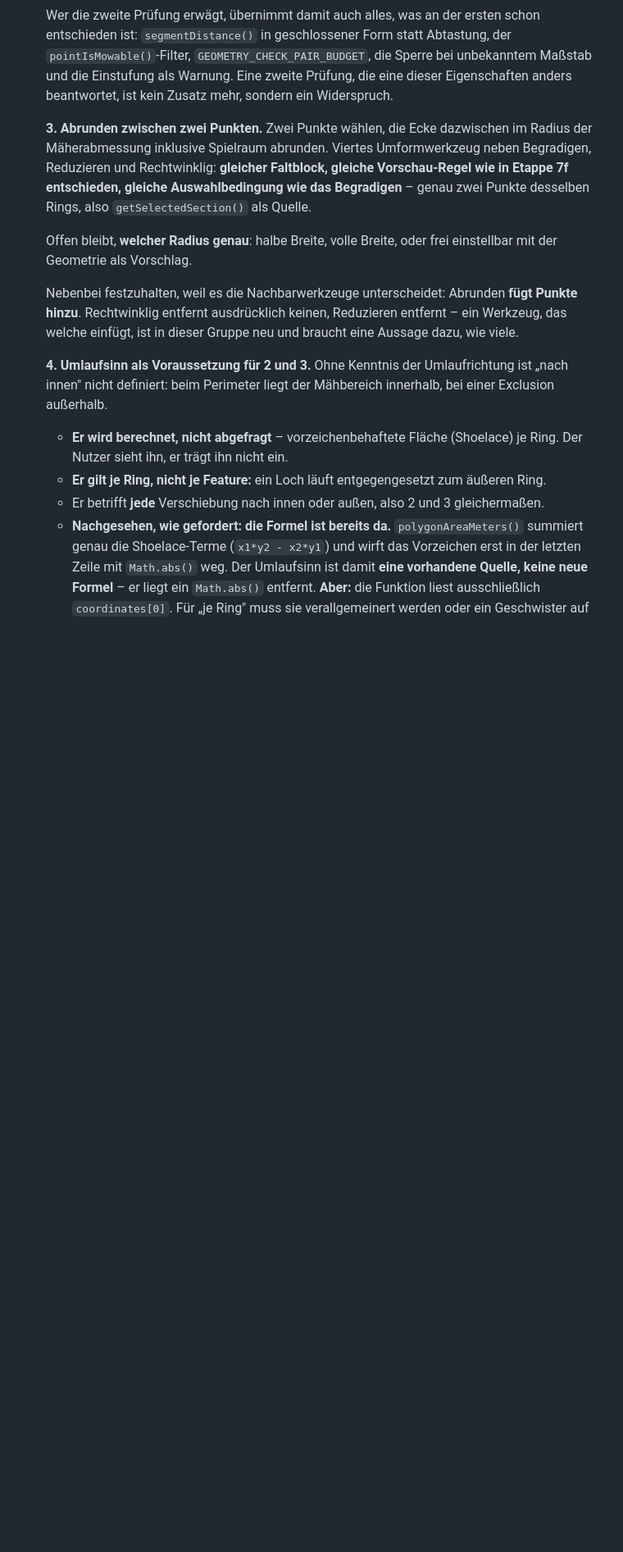
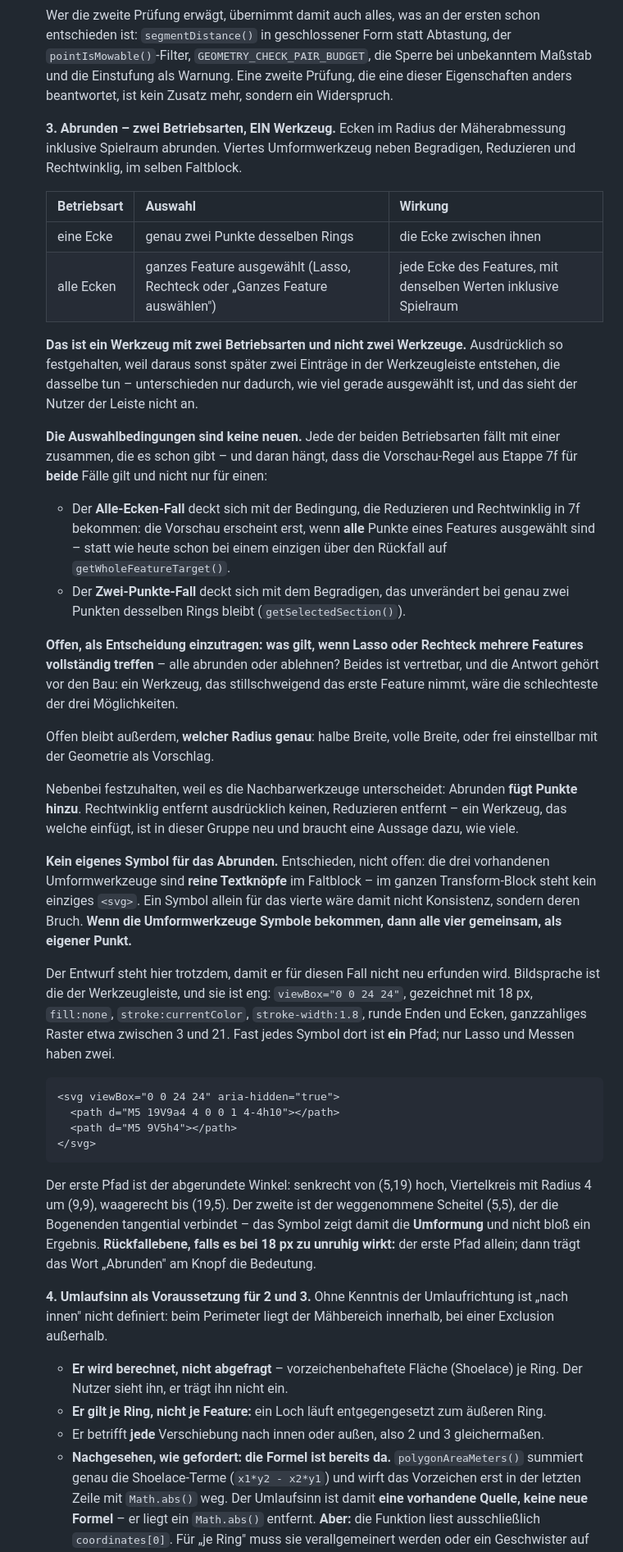
Before and after one commit to Algo-giti/Web-Map-Editor, a Markdown page: CLAUDE.md, the part around one of its changes. Shown at 82% size. Drawn GitHub-style; blank space fills up the shorter version.

````diff
--- a/CLAUDE.md
+++ b/CLAUDE.md
@@ -2576,20 +2596,72 @@ Frameworks/Bundler, versteckte private Testdaten in Kommentaren oder Code.
   Prüfung, die eine dieser Eigenschaften anders beantwortet, ist kein Zusatz
   mehr, sondern ein Widerspruch.
 
-  **3. Abrunden zwischen zwei Punkten.** Zwei Punkte wählen, die Ecke dazwischen
-  im Radius der Mäherabmessung inklusive Spielraum abrunden. Viertes
-  Umformwerkzeug neben Begradigen, Reduzieren und Rechtwinklig: **gleicher
-  Faltblock, gleiche Vorschau-Regel wie in Etappe 7f entschieden, gleiche
-  Auswahlbedingung wie das Begradigen** – genau zwei Punkte desselben Rings,
-  also `getSelectedSection()` als Quelle.
-
-  Offen bleibt, **welcher Radius genau**: halbe Breite, volle Breite, oder frei
-  einstellbar mit der Geometrie als Vorschlag.
+  **3. Abrunden – zwei Betriebsarten, EIN Werkzeug.** Ecken im Radius der
+  Mäherabmessung inklusive Spielraum abrunden. Viertes Umformwerkzeug neben
+  Begradigen, Reduzieren und Rechtwinklig, im selben Faltblock.
+
+  | Betriebsart | Auswahl | Wirkung |
+  |---|---|---|
+  | eine Ecke | genau zwei Punkte desselben Rings | die Ecke zwischen ihnen |
+  | alle Ecken | ganzes Feature ausgewählt (Lasso, Rechteck oder „Ganzes Feature auswählen") | jede Ecke des Features, mit denselben Werten inklusive Spielraum |
+
+  **Das ist ein Werkzeug mit zwei Betriebsarten und nicht zwei Werkzeuge.**
+  Ausdrücklich so festgehalten, weil daraus sonst später zwei Einträge in der
+  Werkzeugleiste entstehen, die dasselbe tun – unterschieden nur dadurch, wie
+  viel gerade ausgewählt ist, und das sieht der Nutzer der Leiste nicht an.
+
+  **Die Auswahlbedingungen sind keine neuen.** Jede der beiden Betriebsarten
+  fällt mit einer zusammen, die es schon gibt – und daran hängt, dass die
+  Vorschau-Regel aus Etappe 7f für **beide** Fälle gilt und nicht nur für einen:
+
+  - Der **Alle-Ecken-Fall** deckt sich mit der Bedingung, die Reduzieren und
+    Rechtwinklig in 7f bekommen: die Vorschau erscheint erst, wenn **alle**
+    Punkte eines Features ausgewählt sind – statt wie heute schon bei einem
+    einzigen über den Rückfall auf `getWholeFeatureTarget()`.
+  - Der **Zwei-Punkte-Fall** deckt sich mit dem Begradigen, das unverändert bei
+    genau zwei Punkten desselben Rings bleibt (`getSelectedSection()`).
+
+  **Offen, als Entscheidung einzutragen: was gilt, wenn Lasso oder Rechteck
+  mehrere Features vollständig treffen** – alle abrunden oder ablehnen? Beides
+  ist vertretbar, und die Antwort gehört vor den Bau: ein Werkzeug, das
+  stillschweigend das erste Feature nimmt, wäre die schlechteste der drei
+  Möglichkeiten.
+
+  Offen bleibt außerdem, **welcher Radius genau**: halbe Breite, volle Breite,
+  oder frei einstellbar mit der Geometrie als Vorschlag.
 
   Nebenbei festzuhalten, weil es die Nachbarwerkzeuge unterscheidet: Abrunden
   **fügt Punkte hinzu**. Rechtwinklig entfernt ausdrücklich keinen, Reduzieren
   entfernt – ein Werkzeug, das welche einfügt, ist in dieser Gruppe neu und
   braucht eine Aussage dazu, wie viele.
+
+  **Kein eigenes Symbol für das Abrunden.** Entschieden, nicht offen: die drei
+  vorhandenen Umformwerkzeuge sind **reine Textknöpfe** im Faltblock – im
+  ganzen Transform-Block steht kein einziges `<svg>`. Ein Symbol allein für das
+  vierte wäre damit nicht Konsistenz, sondern deren Bruch. **Wenn die
+  Umformwerkzeuge Symbole bekommen, dann alle vier gemeinsam, als eigener
+  Punkt.**
+
+  Der Entwurf steht hier trotzdem, damit er für diesen Fall nicht neu erfunden
+  wird. Bildsprache ist die der Werkzeugleiste, und sie ist eng: `viewBox="0 0
+  24 24"`, gezeichnet mit 18 px, `fill:none`, `stroke:currentColor`,
+  `stroke-width:1.8`, runde Enden und Ecken, ganzzahliges Raster etwa zwischen
+  3 und 21. Fast jedes Symbol dort ist **ein** Pfad; nur Lasso und Messen haben
+  zwei.
+
+  ```svg
+  <svg viewBox="0 0 24 24" aria-hidden="true">
+    <path d="M5 19V9a4 4 0 0 1 4-4h10"></path>
+    <path d="M5 9V5h4"></path>
+  </svg>
+  ```
+
+  Der erste Pfad ist der abgerundete Winkel: senkrecht von (5,19) hoch,
+  Viertelkreis mit Radius 4 um (9,9), waagerecht bis (19,5). Der zweite ist der
+  weggenommene Scheitel (5,5), der die Bogenenden tangential verbindet – das
+  Symbol zeigt damit die **Umformung** und nicht bloß ein Ergebnis.
+  **Rückfallebene, falls es bei 18 px zu unruhig wirkt:** der erste Pfad
+  allein; dann trägt das Wort „Abrunden" am Knopf die Bedeutung.
 
   **4. Umlaufsinn als Voraussetzung für 2 und 3.** Ohne Kenntnis der
   Umlaufrichtung ist „nach innen" nicht definiert: beim Perimeter liegt der
````
Also changed, not shown: other parts of CLAUDE.md (+41 -21 lines).
